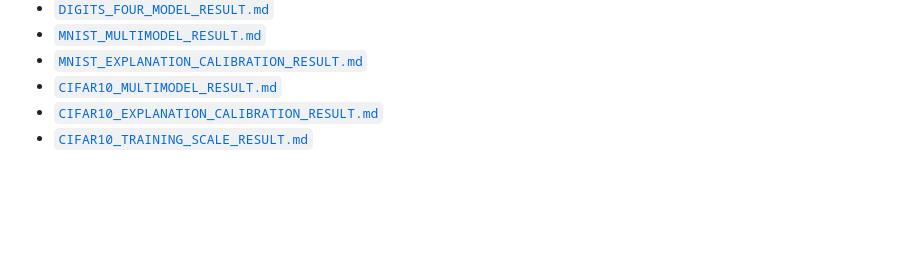
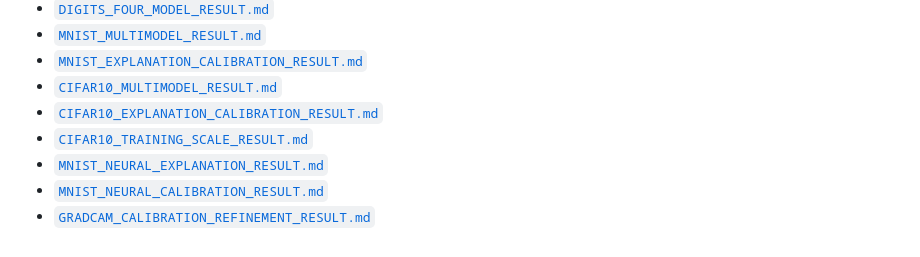
Before and after one commit to laceywang05-ctrl/version-aware-xai-regression-testing, a Markdown page: docs/FINAL_EVALUATION_SUMMARY.md, the part around one of its changes. Rendered like a GitHub page; blank space fills up the shorter version.

```diff
--- a/docs/FINAL_EVALUATION_SUMMARY.md
+++ b/docs/FINAL_EVALUATION_SUMMARY.md
@@ -161,3 +183,6 @@ artifact identities while keeping the final decision with the reviewer.
 - [`CIFAR10_MULTIMODEL_RESULT.md`](CIFAR10_MULTIMODEL_RESULT.md)
 - [`CIFAR10_EXPLANATION_CALIBRATION_RESULT.md`](CIFAR10_EXPLANATION_CALIBRATION_RESULT.md)
 - [`CIFAR10_TRAINING_SCALE_RESULT.md`](CIFAR10_TRAINING_SCALE_RESULT.md)
+- [`MNIST_NEURAL_EXPLANATION_RESULT.md`](MNIST_NEURAL_EXPLANATION_RESULT.md)
+- [`MNIST_NEURAL_CALIBRATION_RESULT.md`](MNIST_NEURAL_CALIBRATION_RESULT.md)
+- [`GRADCAM_CALIBRATION_REFINEMENT_RESULT.md`](GRADCAM_CALIBRATION_REFINEMENT_RESULT.md)
```
Also changed, not shown: other parts of docs/FINAL_EVALUATION_SUMMARY.md (+30 -8 lines), README.md (+22 -8 lines).
